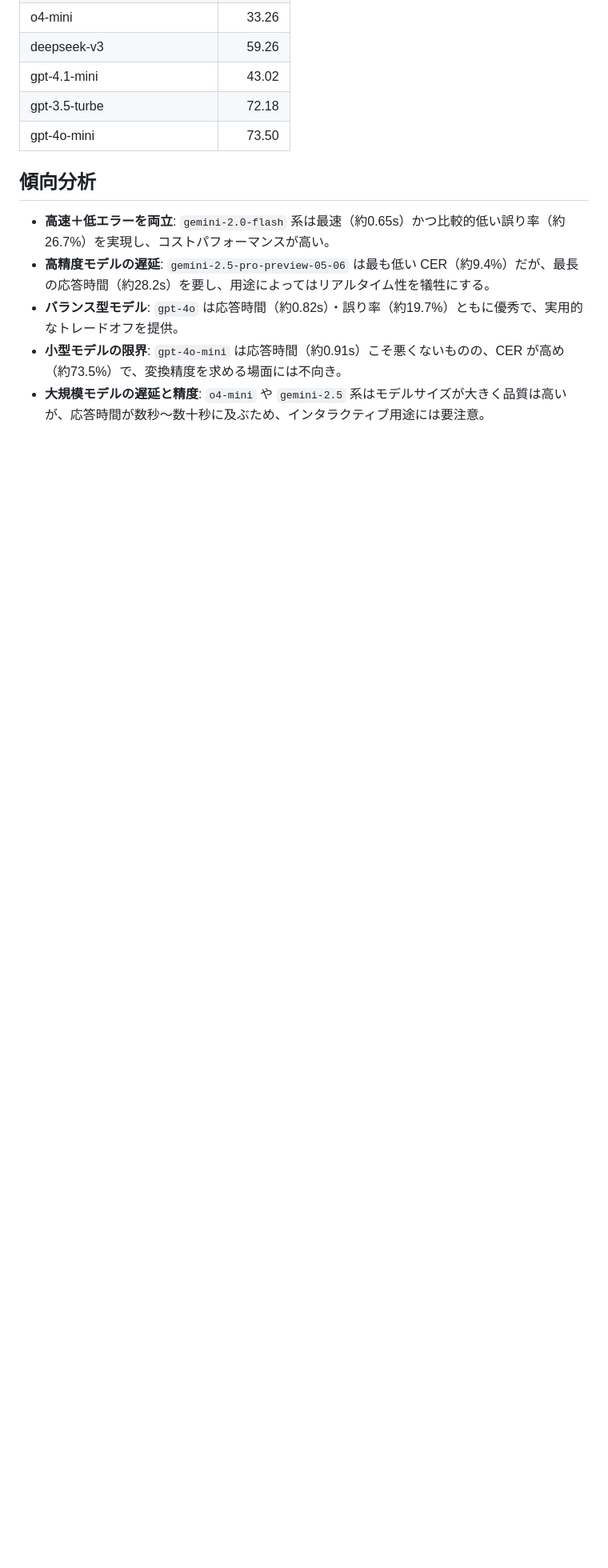
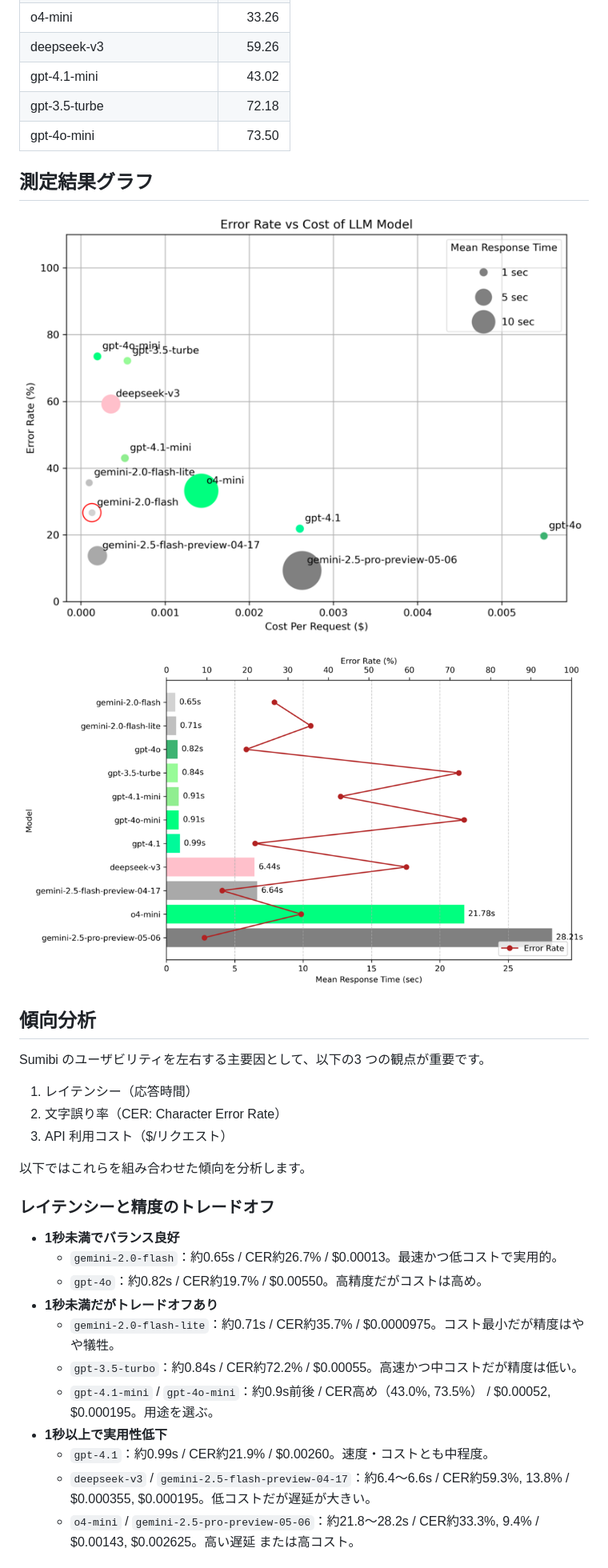
Before and after one commit to kiyoka/Sumibi, a Markdown page: benchmark/README.md, the part around one of its changes. Shown at 80% size. Rendered like a GitHub page; pictures changed too: images/plot_errorrate_vs_cost_1000x600.png (added), images/plot_mean_response_time_1000x600.png (added); blank space fills up the shorter version.

```diff
--- a/benchmark/README.md
+++ b/benchmark/README.md
@@ -46,9 +46,30 @@ benchmark ディレクトリの README
 | gpt-3.5-turbe                          |    72.18  |
 | gpt-4o-mini                            |    73.50  |
 
+## 測定結果グラフ
+
+![plot1](../images/plot_errorrate_vs_cost_1000x600.png)
+
+![plot2](../images/plot_mean_response_time_1000x600.png)
+
 ## 傾向分析
-- **高速＋低エラーを両立**: `gemini-2.0-flash` 系は最速（約0.65s）かつ比較的低い誤り率（約26.7%）を実現し、コストパフォーマンスが高い。
-- **高精度モデルの遅延**: `gemini-2.5-pro-preview-05-06` は最も低い CER（約9.4%）だが、最長の応答時間（約28.2s）を要し、用途によってはリアルタイム性を犠牲にする。
-- **バランス型モデル**: `gpt-4o` は応答時間（約0.82s）・誤り率（約19.7%）ともに優秀で、実用的なトレードオフを提供。
-- **小型モデルの限界**: `gpt-4o-mini` は応答時間（約0.91s）こそ悪くないものの、CER が高め（約73.5%）で、変換精度を求める場面には不向き。
-- **大規模モデルの遅延と精度**: `o4-mini` や `gemini-2.5` 系はモデルサイズが大きく品質は高いが、応答時間が数秒〜数十秒に及ぶため、インタラクティブ用途には要注意。
+Sumibi のユーザビリティを左右する主要因として、以下の3 つの観点が重要です。
+1. レイテンシー（応答時間）
+2. 文字誤り率（CER: Character Error Rate）
+3. API 利用コスト（$/リクエスト）
+
+以下ではこれらを組み合わせた傾向を分析します。
+
+### レイテンシーと精度のトレードオフ
+- **1秒未満でバランス良好**
+  - `gemini-2.0-flash`：約0.65s / CER約26.7% / $0.00013。最速かつ低コストで実用的。
+  - `gpt-4o`：約0.82s / CER約19.7% / $0.00550。高精度だがコストは高め。
+- **1秒未満だがトレードオフあり**
+  - `gemini-2.0-flash-lite`：約0.71s / CER約35.7% / $0.0000975。コスト最小だが精度はやや犠牲。
+  - `gpt-3.5-turbo`：約0.84s / CER約72.2% / $0.00055。高速かつ中コストだが精度は低い。
+  - `gpt-4.1-mini` / `gpt-4o-mini`：約0.9s前後 / CER高め（43.0%, 73.5%） / $0.00052, $0.000195。用途を選ぶ。
+- **1秒以上で実用性低下**
+  - `gpt-4.1`：約0.99s / CER約21.9% / $0.00260。速度・コストとも中程度。
+  - `deepseek-v3` / `gemini-2.5-flash-preview-04-17`：約6.4〜6.6s / CER約59.3%, 13.8% / $0.000355, $0.000195。低コストだが遅延が大きい。
+  - `o4-mini` / `gemini-2.5-pro-preview-05-06`：約21.8〜28.2s / CER約33.3%, 9.4% / $0.00143, $0.002625。高い遅延 または高コスト。
+
```
Also changed, not shown: other parts of benchmark/README.md (+17 -3 lines), images/plot_errorrate_vs_paramsize_1000x600.png (added), 1 other file.
